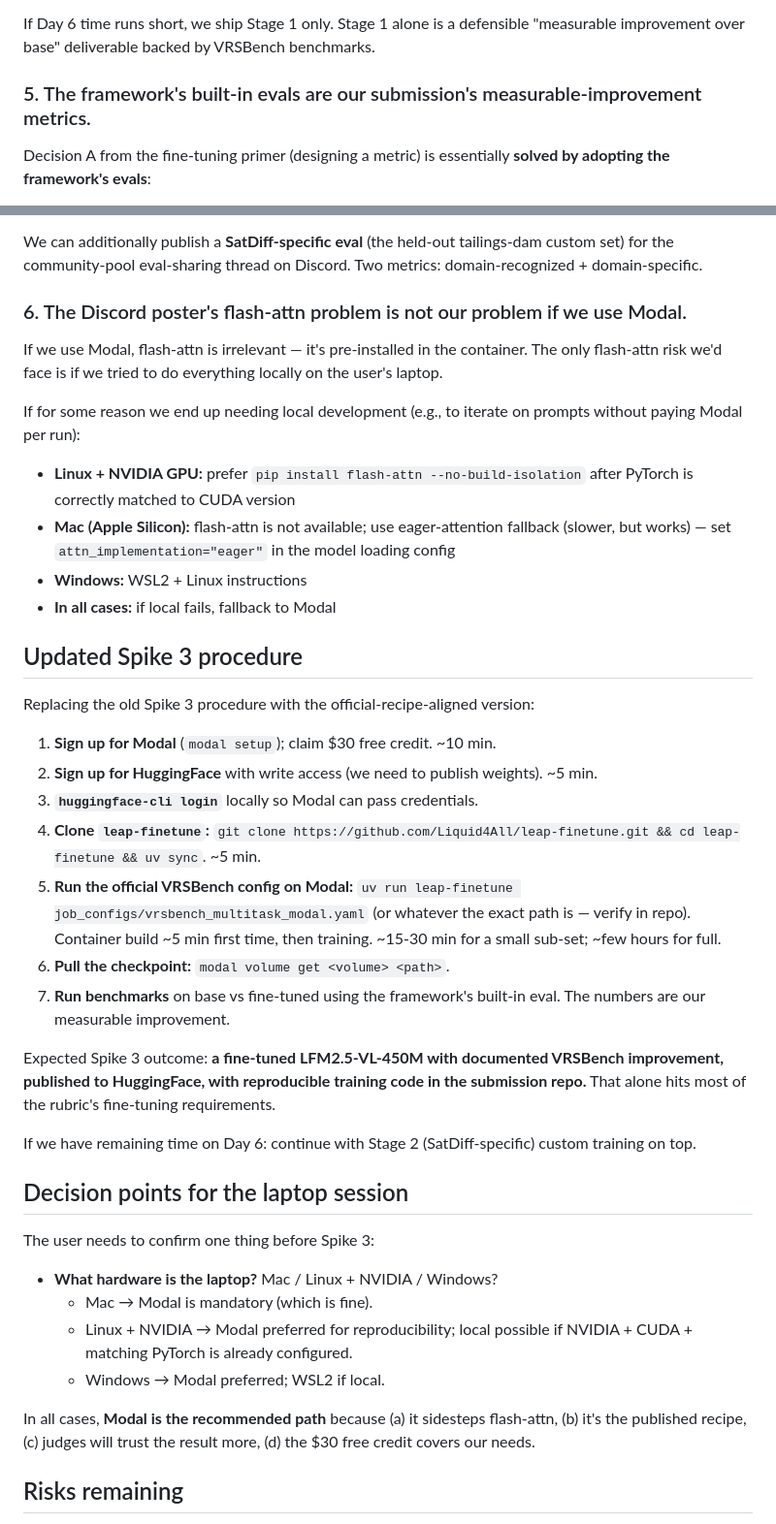
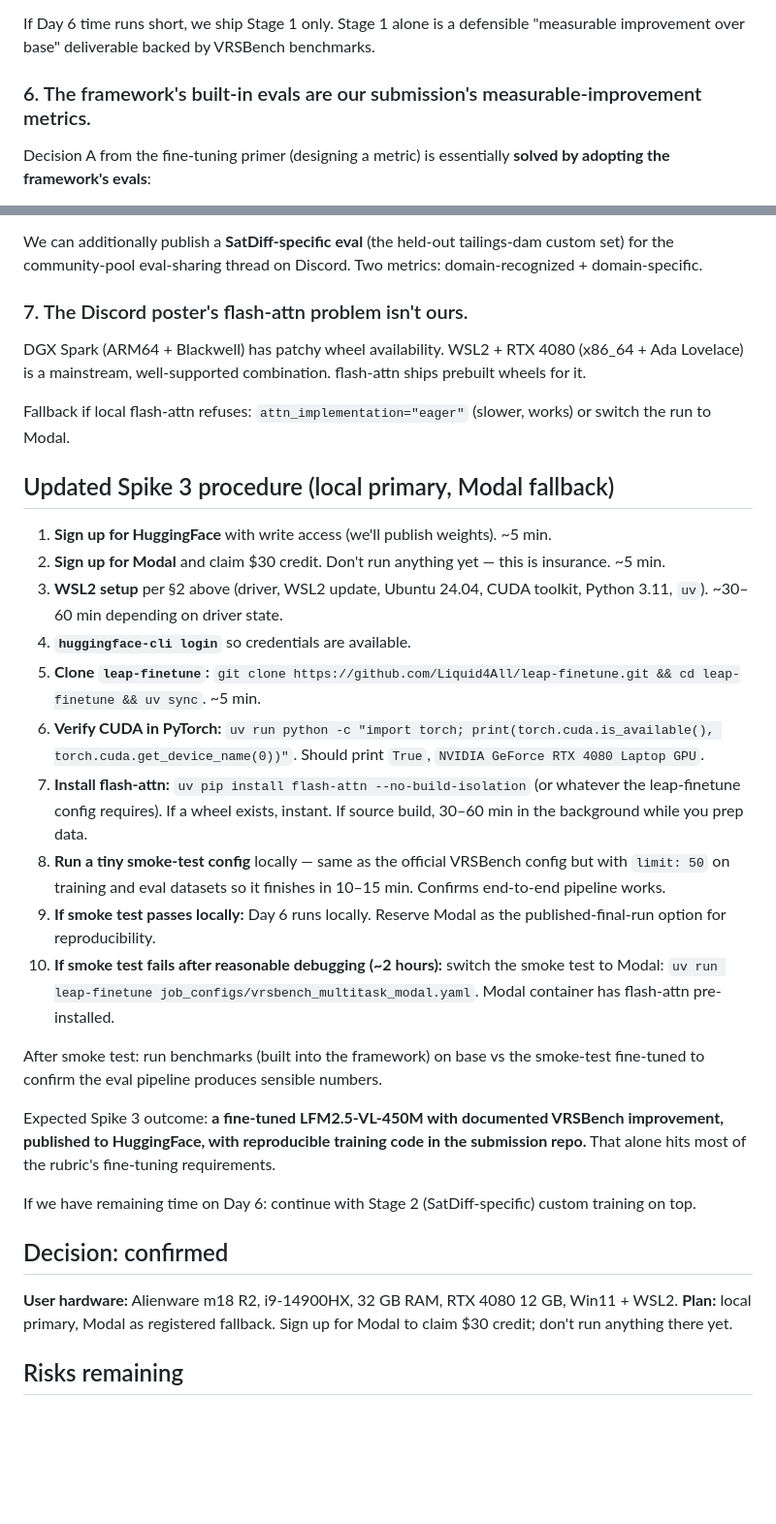
Before and after one commit to pClockworker52/SatDiff, a Markdown page: research/liquid-finetune-recipe.md, 2 parts joined by grey strips. Shown at 97% size. GitHub-like rendering; blank space fills up the shorter version.

```diff
--- a/research/liquid-finetune-recipe.md
+++ b/research/liquid-finetune-recipe.md
@@ -53,7 +78,7 @@ VRSBench gives us 200K+ examples of satellite-VLM data. We don't curate 30 examp
 
 If Day 6 time runs short, we ship Stage 1 only. Stage 1 alone is a defensible "measurable improvement over base" deliverable backed by VRSBench benchmarks.
 
-### 5. The framework's built-in evals are our submission's measurable-improvement metrics.
+### 6. The framework's built-in evals are our submission's measurable-improvement metrics.
 
 Decision A from the fine-tuning primer (designing a metric) is essentially **solved by adopting the framework's evals**:
 - VQA short_answer accuracy on VRSBench-VQA test split
@@ -64,42 +89,35 @@ These are recognized benchmarks. Reporting "base LFM2.5-VL-450M scored X / Y / Z
 
 We can additionally publish a **SatDiff-specific eval** (the held-out tailings-dam custom set) for the community-pool eval-sharing thread on Discord. Two metrics: domain-recognized + domain-specific.
 
-### 6. The Discord poster's flash-attn problem is not our problem if we use Modal.
+### 7. The Discord poster's flash-attn problem isn't ours.
 
-If we use Modal, flash-attn is irrelevant — it's pre-installed in the container. The only flash-attn risk we'd face is if we tried to do everything locally on the user's laptop.
+DGX Spark (ARM64 + Blackwell) has patchy wheel availability. WSL2 + RTX 4080 (x86_64 + Ada Lovelace) is a mainstream, well-supported combination. flash-attn ships prebuilt wheels for it.
 
-If for some reason we end up needing local development (e.g., to iterate on prompts without paying Modal per run):
-- **Linux + NVIDIA GPU:** prefer `pip install flash-attn --no-build-isolation` after PyTorch is correctly matched to CUDA version
-- **Mac (Apple Silicon):** flash-attn is not available; use eager-attention fallback (slower, but works) — set `attn_implementation="eager"` in the model loading config
-- **Windows:** WSL2 + Linux instructions
-- **In all cases:** if local fails, fallback to Modal
+Fallback if local flash-attn refuses: `attn_implementation="eager"` (slower, works) or switch the run to Modal.
 
-## Updated Spike 3 procedure
+## Updated Spike 3 procedure (local primary, Modal fallback)
 
-Replacing the old Spike 3 procedure with the official-recipe-aligned version:
+1. **Sign up for HuggingFace** with write access (we'll publish weights). ~5 min.
+2. **Sign up for Modal** and claim $30 credit. Don't run anything yet — this is insurance. ~5 min.
+3. **WSL2 setup** per §2 above (driver, WSL2 update, Ubuntu 24.04, CUDA toolkit, Python 3.11, `uv`). ~30–60 min depending on driver state.
+4. **`huggingface-cli login`** so credentials are available.
+5. **Clone `leap-finetune`:** `git clone https://github.com/Liquid4All/leap-finetune.git && cd leap-finetune && uv sync`. ~5 min.
+6. **Verify CUDA in PyTorch:** `uv run python -c "import torch; print(torch.cuda.is_available(), torch.cuda.get_device_name(0))"`. Should print `True`, `NVIDIA GeForce RTX 4080 Laptop GPU`.
+7. **Install flash-attn:** `uv pip install flash-attn --no-build-isolation` (or whatever the leap-finetune config requires). If a wheel exists, instant. If source build, 30–60 min in the background while you prep data.
+8. **Run a tiny smoke-test config** locally — same as the official VRSBench config but with `limit: 50` on training and eval datasets so it finishes in 10–15 min. Confirms end-to-end pipeline works.
+9. **If smoke test passes locally:** Day 6 runs locally. Reserve Modal as the published-final-run option for reproducibility.
+10. **If smoke test fails after reasonable debugging (~2 hours):** switch the smoke test to Modal: `uv run leap-finetune job_configs/vrsbench_multitask_modal.yaml`. Modal container has flash-attn pre-installed.
 
-1. **Sign up for Modal** (`modal setup`); claim $30 free credit. ~10 min.
-2. **Sign up for HuggingFace** with write access (we need to publish weights). ~5 min.
-3. **`huggingface-cli login`** locally so Modal can pass credentials.
-4. **Clone `leap-finetune`:** `git clone https://github.com/Liquid4All/leap-finetune.git && cd leap-finetune && uv sync`. ~5 min.
-5. **Run the official VRSBench config on Modal:** `uv run leap-finetune job_configs/vrsbench_multitask_modal.yaml` (or whatever the exact path is — verify in repo). Container build ~5 min first time, then training. ~15-30 min for a small sub-set; ~few hours for full.
-6. **Pull the checkpoint:** `modal volume get <volume> <path>`.
-7. **Run benchmarks** on base vs fine-tuned using the framework's built-in eval. The numbers are our measurable improvement.
+After smoke test: run benchmarks (built into the framework) on base vs the smoke-test fine-tuned to confirm the eval pipeline produces sensible numbers.
 
 Expected Spike 3 outcome: **a fine-tuned LFM2.5-VL-450M with documented VRSBench improvement, published to HuggingFace, with reproducible training code in the submission repo.** That alone hits most of the rubric's fine-tuning requirements.
 
 If we have remaining time on Day 6: continue with Stage 2 (SatDiff-specific) custom training on top.
 
-## Decision points for the laptop session
+## Decision: confirmed
 
-The user needs to confirm one thing before Spike 3:
-
-- **What hardware is the laptop?** Mac / Linux + NVIDIA / Windows?
-   - Mac → Modal is mandatory (which is fine).
-   - Linux + NVIDIA → Modal preferred for reproducibility; local possible if NVIDIA + CUDA + matching PyTorch is already configured.
-   - Windows → Modal preferred; WSL2 if local.
-
-In all cases, **Modal is the recommended path** because (a) it sidesteps flash-attn, (b) it's the published recipe, (c) judges will trust the result more, (d) the $30 free credit covers our needs.
+**User hardware:** Alienware m18 R2, i9-14900HX, 32 GB RAM, RTX 4080 12 GB, Win11 + WSL2.
+**Plan:** local primary, Modal as registered fallback. Sign up for Modal to claim $30 credit; don't run anything there yet.
 
 ## Risks remaining
 
```
Also changed, not shown: other parts of research/liquid-finetune-recipe.md (+33 -8 lines).
